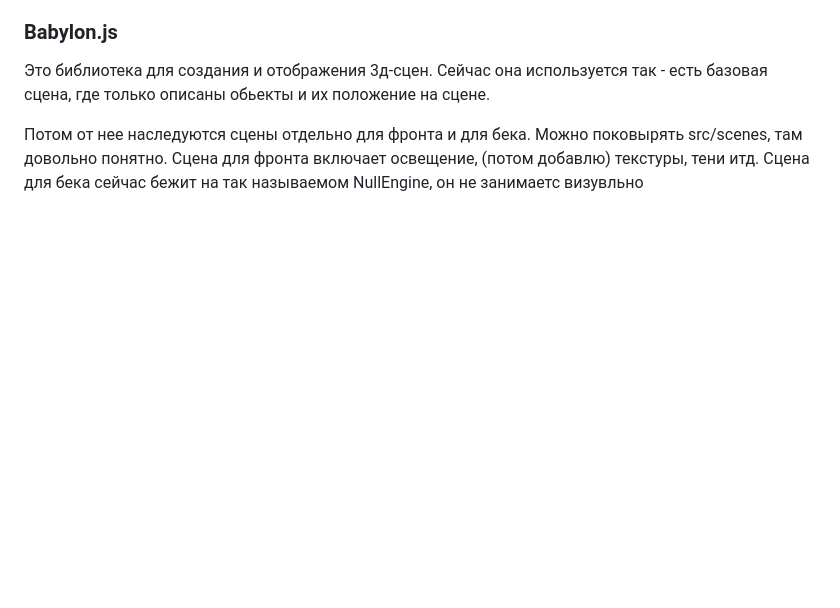
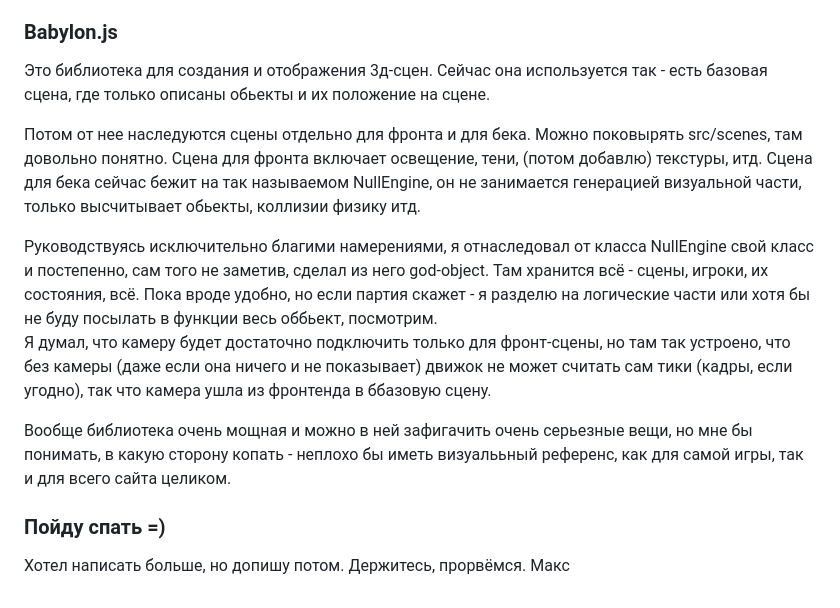
Before and after one commit to makayun/LunarPong, a Markdown page: README.md, the part around the change. Rendered like a GitHub page; blank space fills up the shorter version.

```diff
--- a/README.md
+++ b/README.md
@@ -63,5 +63,17 @@
 Это библиотека для создания и отображения 3д-сцен. Сейчас она используется так - есть базовая сцена, где только описаны обьекты и их положение на сцене.
 
 Потом от нее наследуются сцены отдельно для фронта и для бека. Можно поковырять src/scenes, там довольно понятно.
-Сцена для фронта включает освещение, (потом добавлю) текстуры, тени итд.
-Сцена для бека сейчас бежит на так называемом NullEngine, он не занимаетс визувльно
+Сцена для фронта включает освещение, тени, (потом добавлю) текстуры, итд.
+Сцена для бека сейчас бежит на так называемом NullEngine, он не занимается генерацией визуальной части, только высчитывает обьекты, коллизии физику итд.
+
+Руководствуясь исключительно благими намерениями, я отнаследовал от класса NullEngine свой класс и постепенно, сам того не заметив, сделал из него god-object.
+Там хранится всё - сцены, игроки, их состояния, всё.
+Пока вроде удобно, но если партия скажет - я разделю на логические части или хотя бы не буду посылать в функции весь оббьект, посмотрим.
+Я думал, что камеру будет достаточно подключить только для фронт-сцены, но там так устроено, что без камеры (даже если она ничего и не показывает) движок не может считать сам тики (кадры, если угодно), так что камера ушла из фронтенда в ббазовую сцену.
+
+Вообще библиотека очень мощная и можно в ней зафигачить очень серьезные вещи, но мне бы понимать, в какую сторону копать - неплохо бы иметь визуалььный референс, как для самой игры, так и для всего сайта целиком.
+
+### Пойду спать =)
+Хотел написать больше, но допишу потом.
+Держитесь, прорвёмся.
+Макс
```
